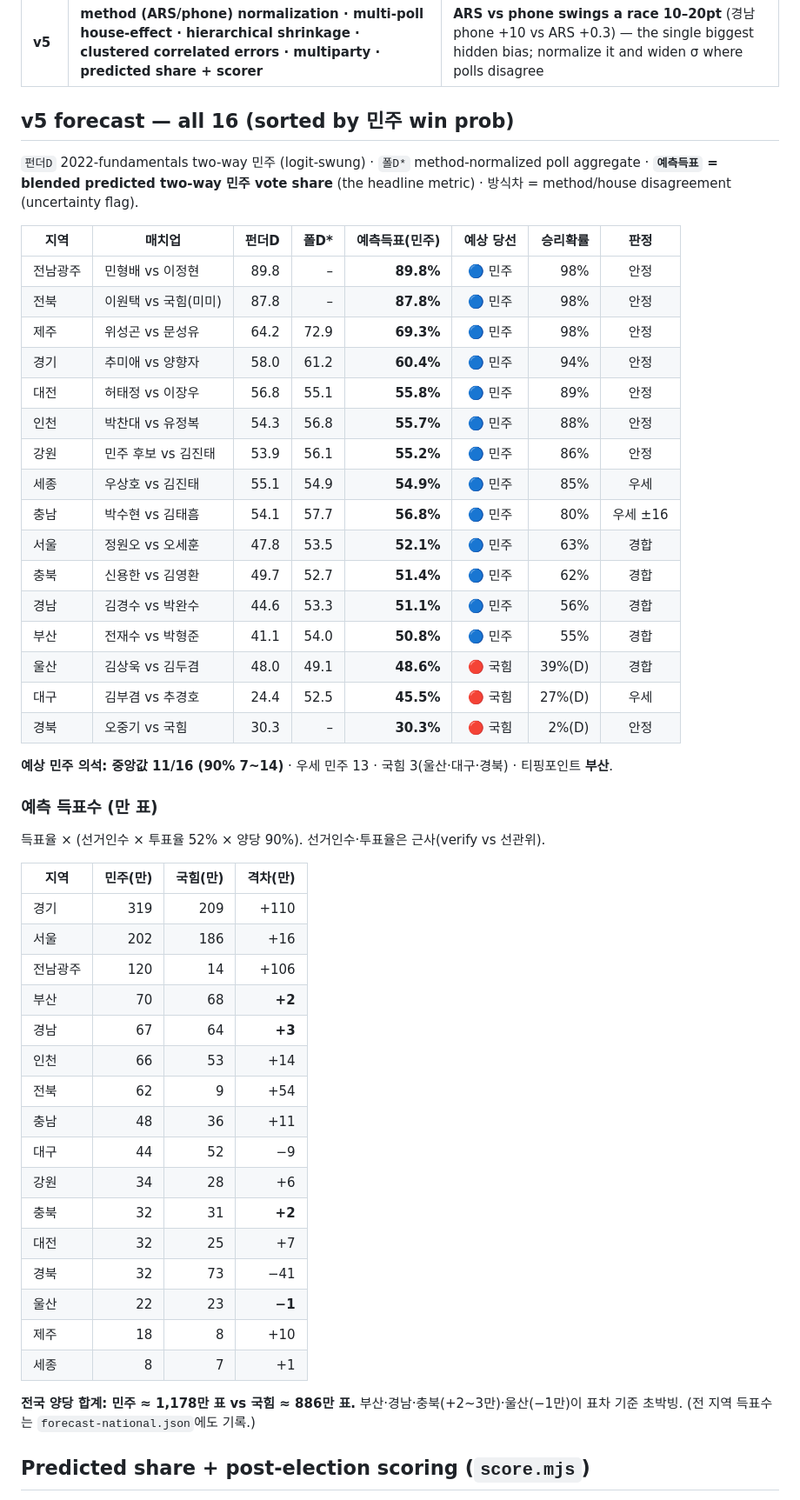
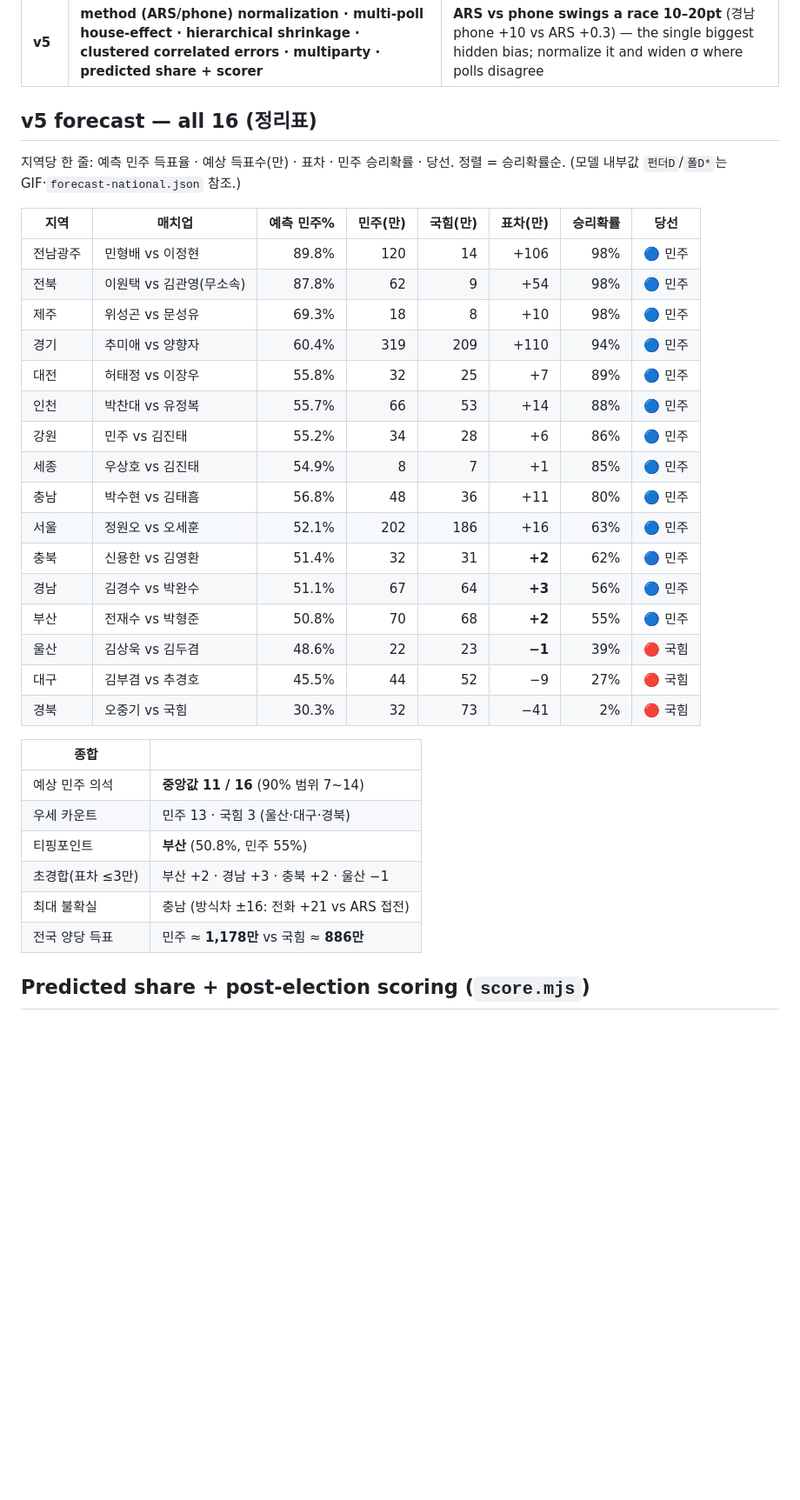
Before and after one commit to hankimis/seoul-2026-forecast, a Markdown page: README.md, the part around the change. Shown at 87% size. Rendered like a GitHub page; blank space fills up the shorter version.

Commit message:
README: consolidate into one clean per-region table (share + 득표수 + 표차 + 확률 + 당선) + 종합 summary table

```diff
--- a/README.md
+++ b/README.md
@@ -29,55 +29,37 @@ A poll + fundamentals forecast of every metropolitan mayor/governor race in the
 | v4 | poll-backed every competitive region | 울산/강원 flipped 민주 once polled |
 | **v5** | **method (ARS/phone) normalization · multi-poll house-effect · hierarchical shrinkage · clustered correlated errors · multiparty · predicted share + scorer** | **ARS vs phone swings a race 10–20pt** (경남 phone +10 vs ARS +0.3) — the single biggest hidden bias; normalize it and widen σ where polls disagree |
 
-## v5 forecast — all 16 (sorted by 민주 win prob)
+## v5 forecast — all 16 (정리표)
 
-`펀더D` 2022-fundamentals two-way 민주 (logit-swung) · `폴D*` method-normalized poll aggregate · **`예측득표` = blended predicted two-way 민주 vote share** (the headline metric) · 방식차 = method/house disagreement (uncertainty flag).
+지역당 한 줄: 예측 민주 득표율 · 예상 득표수(만) · 표차 · 민주 승리확률 · 당선. 정렬 = 승리확률순. (모델 내부값 `펀더D`/`폴D*`는 GIF·`forecast-national.json` 참조.)
 
-| 지역 | 매치업 | 펀더D | 폴D* | 예측득표(민주) | 예상 당선 | 승리확률 | 판정 |
-|---|---|--:|--:|--:|:--:|--:|:--:|
-| 전남광주 | 민형배 vs 이정현 | 89.8 | – | **89.8%** | 🔵 민주 | 98% | 안정 |
-| 전북 | 이원택 vs 국힘(미미) | 87.8 | – | **87.8%** | 🔵 민주 | 98% | 안정 |
-| 제주 | 위성곤 vs 문성유 | 64.2 | 72.9 | **69.3%** | 🔵 민주 | 98% | 안정 |
-| 경기 | 추미애 vs 양향자 | 58.0 | 61.2 | **60.4%** | 🔵 민주 | 94% | 안정 |
-| 대전 | 허태정 vs 이장우 | 56.8 | 55.1 | **55.8%** | 🔵 민주 | 89% | 안정 |
-| 인천 | 박찬대 vs 유정복 | 54.3 | 56.8 | **55.7%** | 🔵 민주 | 88% | 안정 |
-| 강원 | 민주 후보 vs 김진태 | 53.9 | 56.1 | **55.2%** | 🔵 민주 | 86% | 안정 |
-| 세종 | 우상호 vs 김진태 | 55.1 | 54.9 | **54.9%** | 🔵 민주 | 85% | 우세 |
-| 충남 | 박수현 vs 김태흠 | 54.1 | 57.7 | **56.8%** | 🔵 민주 | 80% | 우세 ±16 |
-| 서울 | 정원오 vs 오세훈 | 47.8 | 53.5 | **52.1%** | 🔵 민주 | 63% | 경합 |
-| 충북 | 신용한 vs 김영환 | 49.7 | 52.7 | **51.4%** | 🔵 민주 | 62% | 경합 |
-| 경남 | 김경수 vs 박완수 | 44.6 | 53.3 | **51.1%** | 🔵 민주 | 56% | 경합 |
-| 부산 | 전재수 vs 박형준 | 41.1 | 54.0 | **50.8%** | 🔵 민주 | 55% | 경합 |
-| 울산 | 김상욱 vs 김두겸 | 48.0 | 49.1 | **48.6%** | 🔴 국힘 | 39%(D) | 경합 |
-| 대구 | 김부겸 vs 추경호 | 24.4 | 52.5 | **45.5%** | 🔴 국힘 | 27%(D) | 우세 |
-| 경북 | 오중기 vs 국힘 | 30.3 | – | **30.3%** | 🔴 국힘 | 2%(D) | 안정 |
+| 지역 | 매치업 | 예측 민주% | 민주(만) | 국힘(만) | 표차(만) | 승리확률 | 당선 |
+|---|---|--:|--:|--:|--:|--:|:--:|
+| 전남광주 | 민형배 vs 이정현 | 89.8% | 120 | 14 | +106 | 98% | 🔵 민주 |
+| 전북 | 이원택 vs 김관영(무소속) | 87.8% | 62 | 9 | +54 | 98% | 🔵 민주 |
+| 제주 | 위성곤 vs 문성유 | 69.3% | 18 | 8 | +10 | 98% | 🔵 민주 |
+| 경기 | 추미애 vs 양향자 | 60.4% | 319 | 209 | +110 | 94% | 🔵 민주 |
+| 대전 | 허태정 vs 이장우 | 55.8% | 32 | 25 | +7 | 89% | 🔵 민주 |
+| 인천 | 박찬대 vs 유정복 | 55.7% | 66 | 53 | +14 | 88% | 🔵 민주 |
+| 강원 | 민주 vs 김진태 | 55.2% | 34 | 28 | +6 | 86% | 🔵 민주 |
+| 세종 | 우상호 vs 김진태 | 54.9% | 8 | 7 | +1 | 85% | 🔵 민주 |
+| 충남 | 박수현 vs 김태흠 | 56.8% | 48 | 36 | +11 | 80% | 🔵 민주 |
+| 서울 | 정원오 vs 오세훈 | 52.1% | 202 | 186 | +16 | 63% | 🔵 민주 |
+| 충북 | 신용한 vs 김영환 | 51.4% | 32 | 31 | **+2** | 62% | 🔵 민주 |
+| 경남 | 김경수 vs 박완수 | 51.1% | 67 | 64 | **+3** | 56% | 🔵 민주 |
+| 부산 | 전재수 vs 박형준 | 50.8% | 70 | 68 | **+2** | 55% | 🔵 민주 |
+| 울산 | 김상욱 vs 김두겸 | 48.6% | 22 | 23 | **−1** | 39% | 🔴 국힘 |
+| 대구 | 김부겸 vs 추경호 | 45.5% | 44 | 52 | −9 | 27% | 🔴 국힘 |
+| 경북 | 오중기 vs 국힘 | 30.3% | 32 | 73 | −41 | 2% | 🔴 국힘 |
 
-**예상 민주 의석: 중앙값 11/16 (90% 7~14)** · 우세 민주 13 · 국힘 3(울산·대구·경북) · 티핑포인트 **부산**.
-
-### 예측 득표수 (만 표)
-
-득표율 × (선거인수 × 투표율 52% × 양당 90%). 선거인수·투표율은 근사(verify vs 선관위).
-
-| 지역 | 민주(만) | 국힘(만) | 격차(만) |
-|---|--:|--:|--:|
-| 경기 | 319 | 209 | +110 |
-| 서울 | 202 | 186 | +16 |
-| 전남광주 | 120 | 14 | +106 |
-| 부산 | 70 | 68 | **+2** |
-| 경남 | 67 | 64 | **+3** |
-| 인천 | 66 | 53 | +14 |
-| 전북 | 62 | 9 | +54 |
-| 충남 | 48 | 36 | +11 |
-| 대구 | 44 | 52 | −9 |
-| 강원 | 34 | 28 | +6 |
-| 충북 | 32 | 31 | **+2** |
-| 대전 | 32 | 25 | +7 |
-| 경북 | 32 | 73 | −41 |
-| 울산 | 22 | 23 | **−1** |
-| 제주 | 18 | 8 | +10 |
-| 세종 | 8 | 7 | +1 |
-
-**전국 양당 합계: 민주 ≈ 1,178만 표 vs 국힘 ≈ 886만 표.** 부산·경남·충북(+2~3만)·울산(−1만)이 표차 기준 초박빙. (전 지역 득표수는 `forecast-national.json`에도 기록.)
+| 종합 | |
+|---|---|
+| 예상 민주 의석 | **중앙값 11 / 16** (90% 범위 7~14) |
+| 우세 카운트 | 민주 13 · 국힘 3 (울산·대구·경북) |
+| 티핑포인트 | **부산** (50.8%, 민주 55%) |
+| 초경합(표차 ≤3만) | 부산 +2 · 경남 +3 · 충북 +2 · 울산 −1 |
+| 최대 불확실 | 충남 (방식차 ±16: 전화 +21 vs ARS 접전) |
+| 전국 양당 득표 | 민주 ≈ **1,178만** vs 국힘 ≈ **886만** |
 
 ## Predicted share + post-election scoring (`score.mjs`)
 
```
